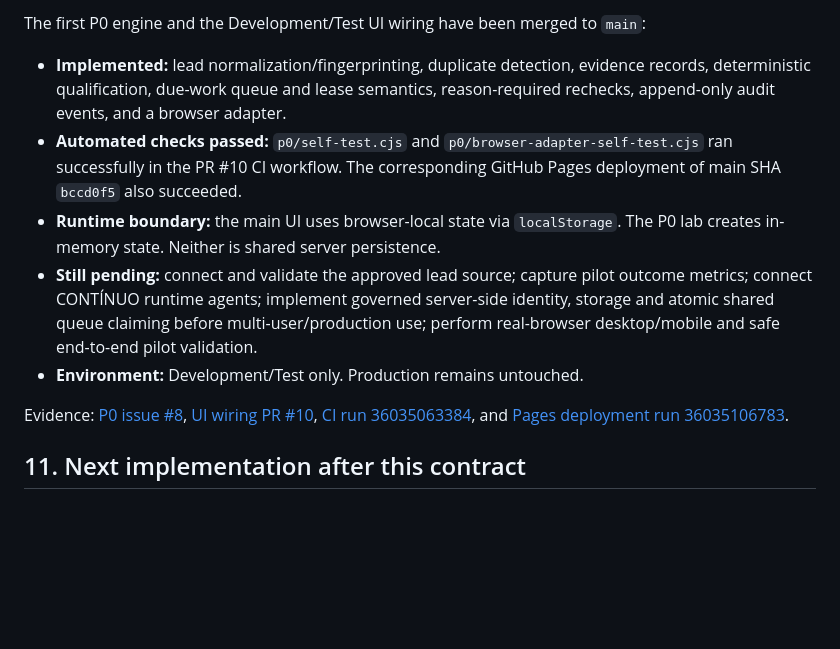
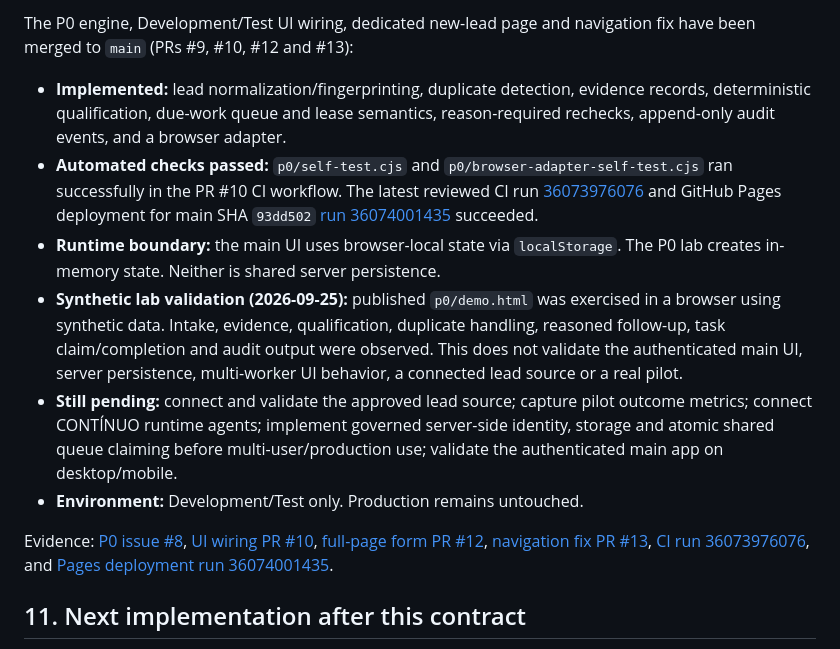
Before and after one commit to joukinneto/jkdd-leads, a Markdown page: docs/P0_AGENTIC_LEAD_CORE.md, the part around one of its changes. Rendered like a GitHub page; blank space fills up the shorter version.

Commit message:
docs: update status with synthetic P0 browser QA

```diff
--- a/docs/P0_AGENTIC_LEAD_CORE.md
+++ b/docs/P0_AGENTIC_LEAD_CORE.md
@@ -213,13 +213,14 @@ PASS requires:
 
-The first P0 engine and the Development/Test UI wiring have been merged to `main`:
+The P0 engine, Development/Test UI wiring, dedicated new-lead page and navigation fix have been merged to `main` (PRs #9, #10, #12 and #13):
 
 - **Implemented:** lead normalization/fingerprinting, duplicate detection, evidence records, deterministic qualification, due-work queue and lease semantics, reason-required rechecks, append-only audit events, and a browser adapter.
-- **Automated checks passed:** `p0/self-test.cjs` and `p0/browser-adapter-self-test.cjs` ran successfully in the PR #10 CI workflow. The corresponding GitHub Pages deployment of main SHA `bccd0f5` also succeeded.
+- **Automated checks passed:** `p0/self-test.cjs` and `p0/browser-adapter-self-test.cjs` ran successfully in the PR #10 CI workflow. The latest reviewed CI run [36073976076](https://github.com/joukinneto/jkdd-leads/actions/runs/36073976076) and GitHub Pages deployment for main SHA `93dd502` [run 36074001435](https://github.com/joukinneto/jkdd-leads/actions/runs/36074001435) succeeded.
 - **Runtime boundary:** the main UI uses browser-local state via `localStorage`. The P0 lab creates in-memory state. Neither is shared server persistence.
-- **Still pending:** connect and validate the approved lead source; capture pilot outcome metrics; connect CONTÍNUO runtime agents; implement governed server-side identity, storage and atomic shared queue claiming before multi-user/production use; perform real-browser desktop/mobile and safe end-to-end pilot validation.
+- **Synthetic lab validation (2026-09-25):** published `p0/demo.html` was exercised in a browser using synthetic data. Intake, evidence, qualification, duplicate handling, reasoned follow-up, task claim/completion and audit output were observed. This does not validate the authenticated main UI, server persistence, multi-worker UI behavior, a connected lead source or a real pilot.
+- **Still pending:** connect and validate the approved lead source; capture pilot outcome metrics; connect CONTÍNUO runtime agents; implement governed server-side identity, storage and atomic shared queue claiming before multi-user/production use; validate the authenticated main app on desktop/mobile.
 - **Environment:** Development/Test only. Production remains untouched.
 
-Evidence: [P0 issue #8](https://github.com/joukinneto/jkdd-leads/issues/8), [UI wiring PR #10](https://github.com/joukinneto/jkdd-leads/pull/10), [CI run 36035063384](https://github.com/joukinneto/jkdd-leads/actions/runs/36035063384), and [Pages deployment run 36035106783](https://github.com/joukinneto/jkdd-leads/actions/runs/36035106783).
+Evidence: [P0 issue #8](https://github.com/joukinneto/jkdd-leads/issues/8), [UI wiring PR #10](https://github.com/joukinneto/jkdd-leads/pull/10), [full-page form PR #12](https://github.com/joukinneto/jkdd-leads/pull/12), [navigation fix PR #13](https://github.com/joukinneto/jkdd-leads/pull/13), [CI run 36073976076](https://github.com/joukinneto/jkdd-leads/actions/runs/36073976076), and [Pages deployment run 36074001435](https://github.com/joukinneto/jkdd-leads/actions/runs/36074001435).
 
 ## 11. Next implementation after this contract
 
```
Also changed, not shown: other parts of docs/P0_AGENTIC_LEAD_CORE.md (+1 -1 lines).
